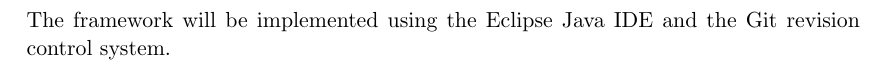
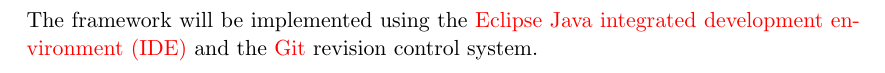
Before and after one commit to EmDee/Graphioli, a LaTeX document (pflichtenheft/pflichtenheft.tex, which reads pflichtenheft/entwicklungsumgebung.tex, pflichtenheft/glossary-entries.tex): part of page 27 of 33, cut so that both start at the same text. Compiled offline with pdfLaTeX.

Commit message:
Added acronym IDE and glossary refs in product environment.

```diff
--- a/pflichtenheft/entwicklungsumgebung.tex
+++ b/pflichtenheft/entwicklungsumgebung.tex
@@ -1,3 +1,3 @@
 \section{Development environment}
 
-The framework will be implemented using the Eclipse Java IDE and the Git revision control system.
+The framework will be implemented using the \Gls{eclipse} \gls{java} \gls{IDE} and the \Gls{git} revision control system.
--- a/pflichtenheft/glossary-entries.tex
+++ b/pflichtenheft/glossary-entries.tex
@@ -201,4 +201,6 @@
 
 \newacronym{MVC}{MVC}{Model-View-Controller\protect\glsadd{mvc}}
 
+\newacronym{IDE}{IDE}{integrated development environment}
+
 \newacronym{ID}{ID}{identification}
```
